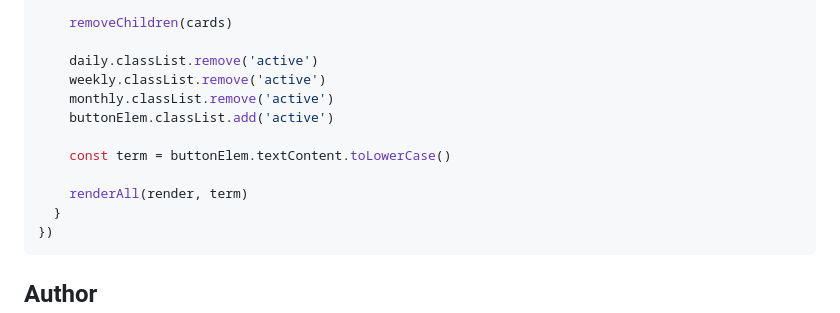
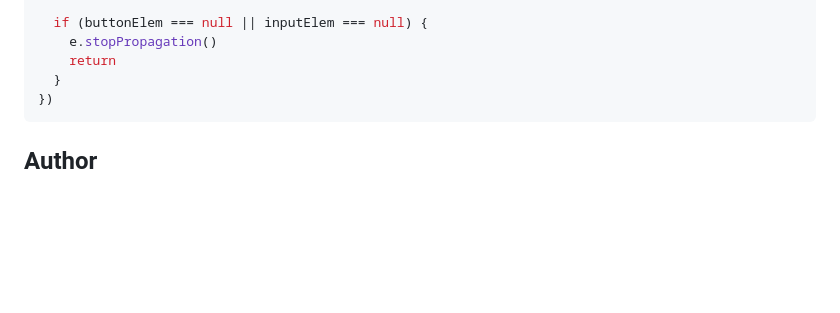
Before and after one commit to frontend-en/Tip-calculator-app, a Markdown page: README.md, the part around the change printed below. Drawn GitHub-style; blank space fills up the shorter version.

````diff
--- a/README.md
+++ b/README.md
@@ -40,14 +43,7 @@ cards.addEventListener('click', (e) => {
 
-    removeChildren(cards)
-
-    daily.classList.remove('active')
-    weekly.classList.remove('active')
-    monthly.classList.remove('active')
-    buttonElem.classList.add('active')
-
-    const term = buttonElem.textContent.toLowerCase()
-
-    renderAll(render, term)
+  if (buttonElem === null || inputElem === null) {
+    e.stopPropagation()
+    return
   }
 })
 ```
````
Also changed, not shown: other parts of README.md (+14 -11 lines), images/1.jpg (added), images/2.jpg (added).
